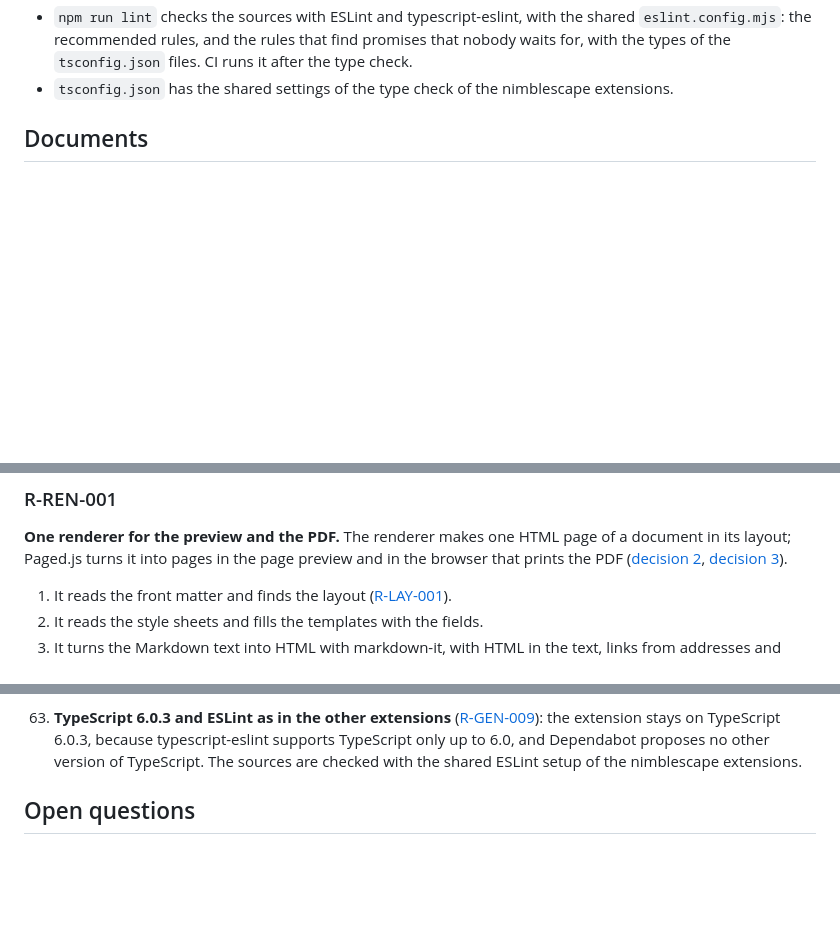
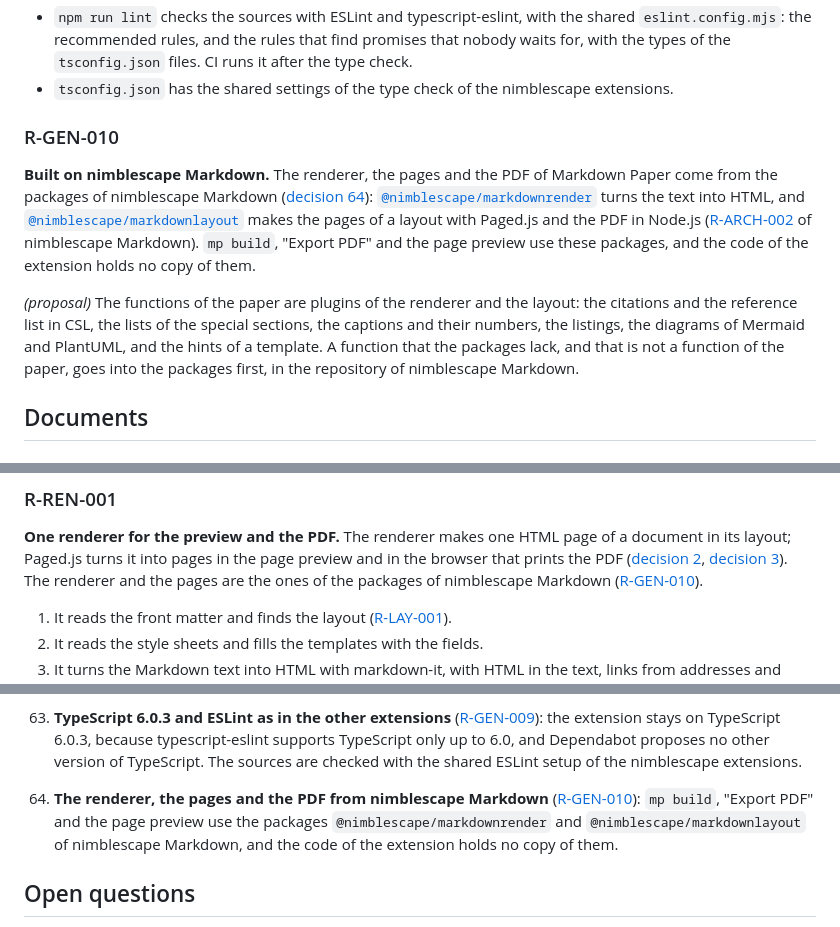
Before and after one commit to nimblescape/markdownpaper-vscode, a Markdown page: docs/requirements.md, 3 parts joined by grey strips. Rendered like a GitHub page; blank space fills up the shorter version.

Commit message:
Plan step 47: the renderer, the pages and the PDF from nimblescape Markdown (#15)
mp build, "Export PDF" and the page preview use @nimblescape/markdownrender
and @nimblescape/markdownlayout, and the extension holds no copy of their
code (R-GEN-010, decision 64).


Claude-Session: https://claude.ai/code/session_014Ljror3qvK9ZCxadjRjaRK

Co-authored-by: Claude <noreply@anthropic.com>

```diff
--- a/docs/requirements.md
+++ b/docs/requirements.md
@@ -262,6 +263,26 @@ setup as the other nimblescape extensions ([decision 63](#decisions)):
   files. CI runs it after the type check.
 - `tsconfig.json` has the shared settings of the type check of the
   nimblescape extensions.
+
+### R-GEN-010
+
+**Built on nimblescape Markdown.** The renderer, the pages and the PDF of
+Markdown Paper come from the packages of nimblescape Markdown
+([decision 64](#decisions)):
+[`@nimblescape/markdownrender`](https://github.com/nimblescape/markdown/tree/main/packages/markdownrender)
+turns the text into HTML, and
+[`@nimblescape/markdownlayout`](https://github.com/nimblescape/markdown/tree/main/packages/markdownlayout)
+makes the pages of a layout with Paged.js and the PDF in Node.js
+([R-ARCH-002](https://github.com/nimblescape/markdown/blob/main/docs/specification.md#r-arch-002)
+of nimblescape Markdown). `mp build`, "Export PDF" and the page preview use
+these packages, and the code of the extension holds no copy of them.
+
+*(proposal)* The functions of the paper are plugins of the renderer and the
+layout: the citations and the reference list in CSL, the lists of the special
+sections, the captions and their numbers, the listings, the diagrams of
+Mermaid and PlantUML, and the hints of a template. A function that the
+packages lack, and that is not a function of the paper, goes into the packages
+first, in the repository of nimblescape Markdown.
 
 ## Documents
 
@@ -652,6 +673,8 @@ a newer version ([decision 46](#decisions)):
 of a document in its layout; Paged.js turns it into pages in the page preview
 and in the browser that prints the PDF ([decision 2](#decisions),
 [decision 3](#decisions)).
+The renderer and the pages are the ones of the packages of nimblescape
+Markdown ([R-GEN-010](#r-gen-010)).
 
 1. It reads the front matter and finds the layout ([R-LAY-001](#r-lay-001)).
 2. It reads the style sheets and fills the templates with the fields.
@@ -2389,6 +2412,11 @@ requirement ([R-GEN-007](#r-gen-007)).
     because typescript-eslint supports TypeScript only up to 6.0, and
     Dependabot proposes no other version of TypeScript. The sources are
     checked with the shared ESLint setup of the nimblescape extensions.
+64. **The renderer, the pages and the PDF from nimblescape Markdown**
+    ([R-GEN-010](#r-gen-010)): `mp build`, "Export PDF" and the page preview
+    use the packages `@nimblescape/markdownrender` and
+    `@nimblescape/markdownlayout` of nimblescape Markdown, and the code of the
+    extension holds no copy of them.
 
 ## Open questions
 
```
Also changed, not shown: other parts of docs/requirements.md (+1 -0 lines).
